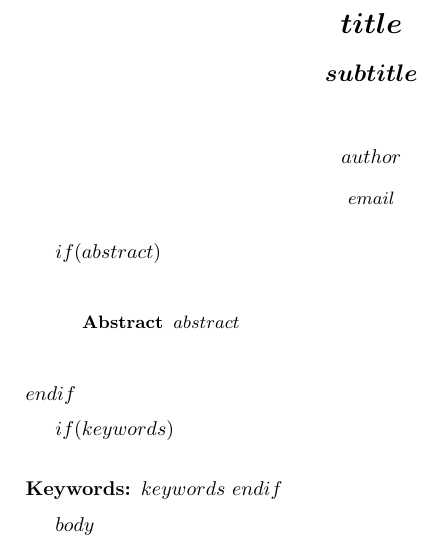
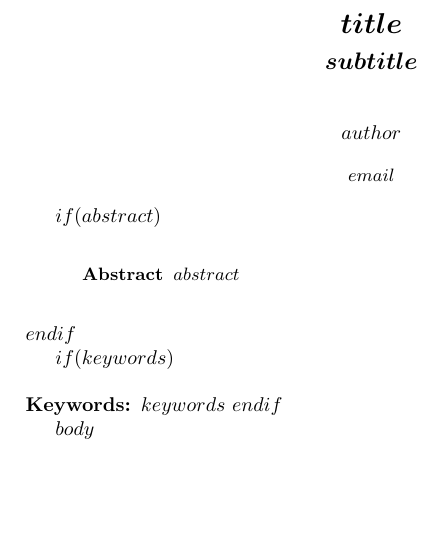
Before and after one commit to mpgirro/LNCS-markdown, a LaTeX paper (lncs-template.tex): part of page 2 of 2, cut so that both start at the same text, the shorter picture padded with empty space. Compiled offline with pdfLaTeX.

Commit message:
removed the space between paragraphs, as is the LNCS default

```diff
--- a/lncs-template.tex
+++ b/lncs-template.tex
@@ -125,7 +125,8 @@
 \fi
 \hypersetup{breaklinks=true, pdfborder={0 0 0}}
 \setlength{\parindent}{15pt} % set to 0pt if you want no indent in the first line of a paragraph
-\setlength{\parskip}{6pt plus 2pt minus 1pt}
+%\setlength{\parskip}{6pt plus 2pt minus 1pt}
+\setlength{\parskip}{0pt}
 \setlength{\emergencystretch}{3em}  % prevent overfull lines
 \setcounter{secnumdepth}{0}
 %\EndDefineVerbatimEnvironment{Highlighting}
```
